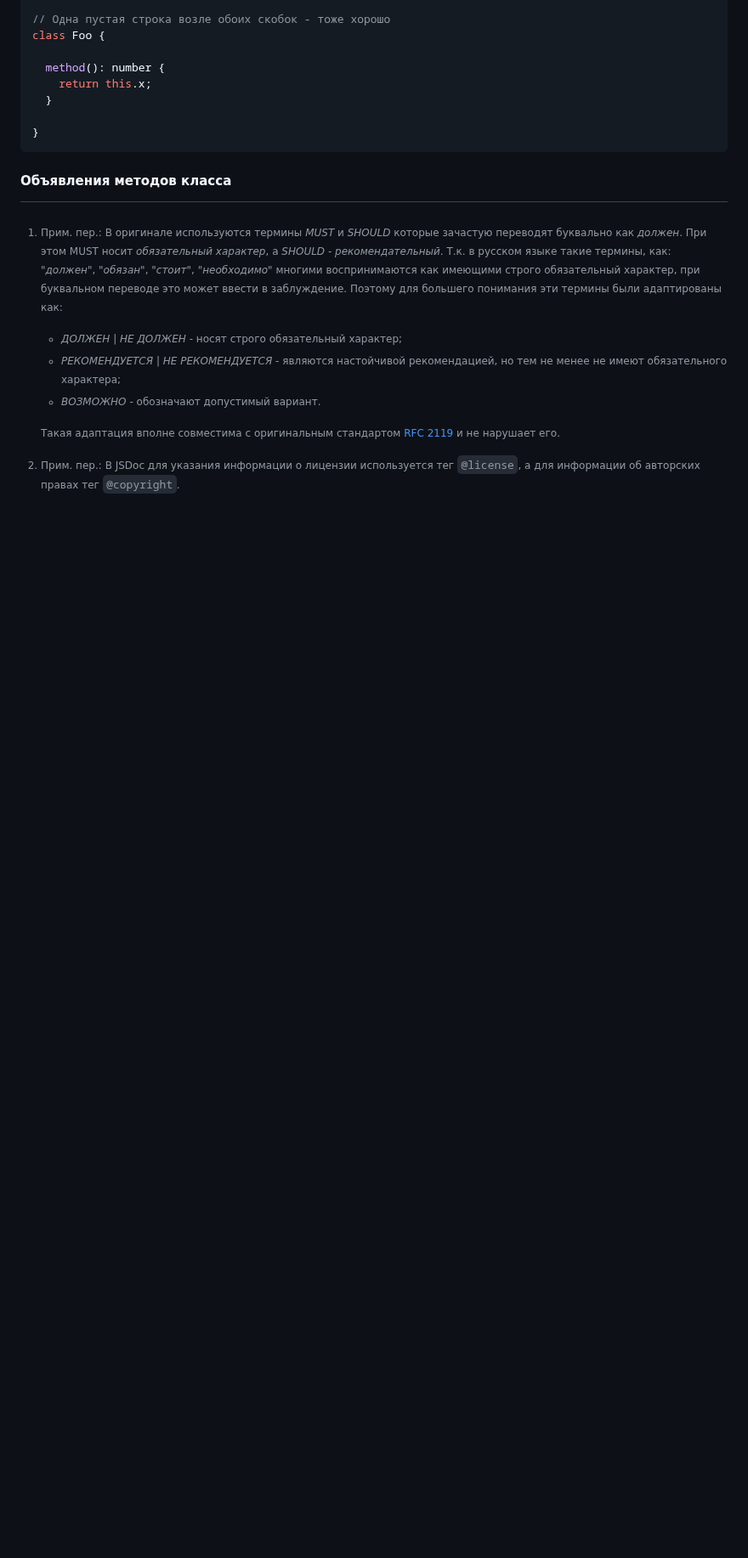
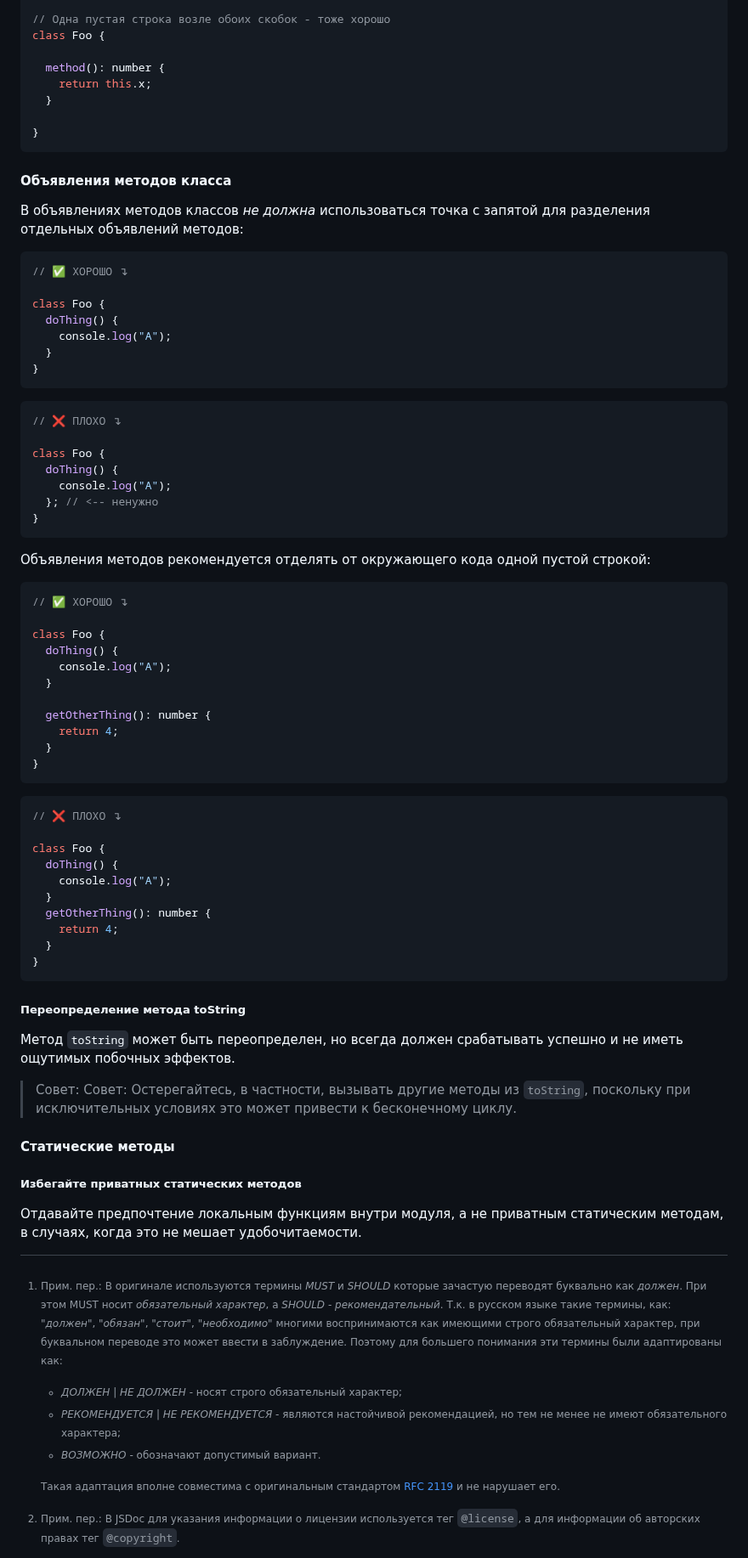
Before and after one commit to olegbarabanov/google-typescript-style-guide-ru, a Markdown page: src/google-typescript-style-guide-ru.md, the part around the change. Shown at 85% size. GitHub-like rendering; blank space fills up the shorter version.

Commit message:
Processed lines from original: 937 - 996

````diff
--- a/src/google-typescript-style-guide-ru.md
+++ b/src/google-typescript-style-guide-ru.md
@@ -776,3 +776,66 @@ class Foo {
 ```
 
 #### Объявления методов класса
+
+В объявлениях методов классов *не должна* использоваться точка с запятой для разделения отдельных объявлений методов:
+
+```ts
+// ✅ ХОРОШО ↴
+
+class Foo {
+  doThing() {
+    console.log("A");
+  }
+}
+```
+
+```ts
+// ❌ ПЛОХО ↴
+
+class Foo {
+  doThing() {
+    console.log("A");
+  }; // <-- ненужно
+}
+```
+
+Объявления методов рекомендуется отделять от окружающего кода одной пустой строкой:
+
+```ts
+// ✅ ХОРОШО ↴
+
+class Foo {
+  doThing() {
+    console.log("A");
+  }
+
+  getOtherThing(): number {
+    return 4;
+  }
+}
+```
+
+```ts
+// ❌ ПЛОХО ↴
+
+class Foo {
+  doThing() {
+    console.log("A");
+  }
+  getOtherThing(): number {
+    return 4;
+  }
+}
+```
+
+##### Переопределение метода toString
+
+Метод `toString` может быть переопределен, но всегда должен срабатывать успешно и не иметь ощутимых побочных эффектов.
+
+> Совет: Совет: Остерегайтесь, в частности, вызывать другие методы из `toString`, поскольку при исключительных условиях это может привести к бесконечному циклу.
+
+#### Статические методы
+
+##### Избегайте приватных статических методов
+
+Отдавайте предпочтение локальным функциям внутри модуля, а не приватным статическим методам, в случаях, когда это не мешает удобочитаемости.
````
